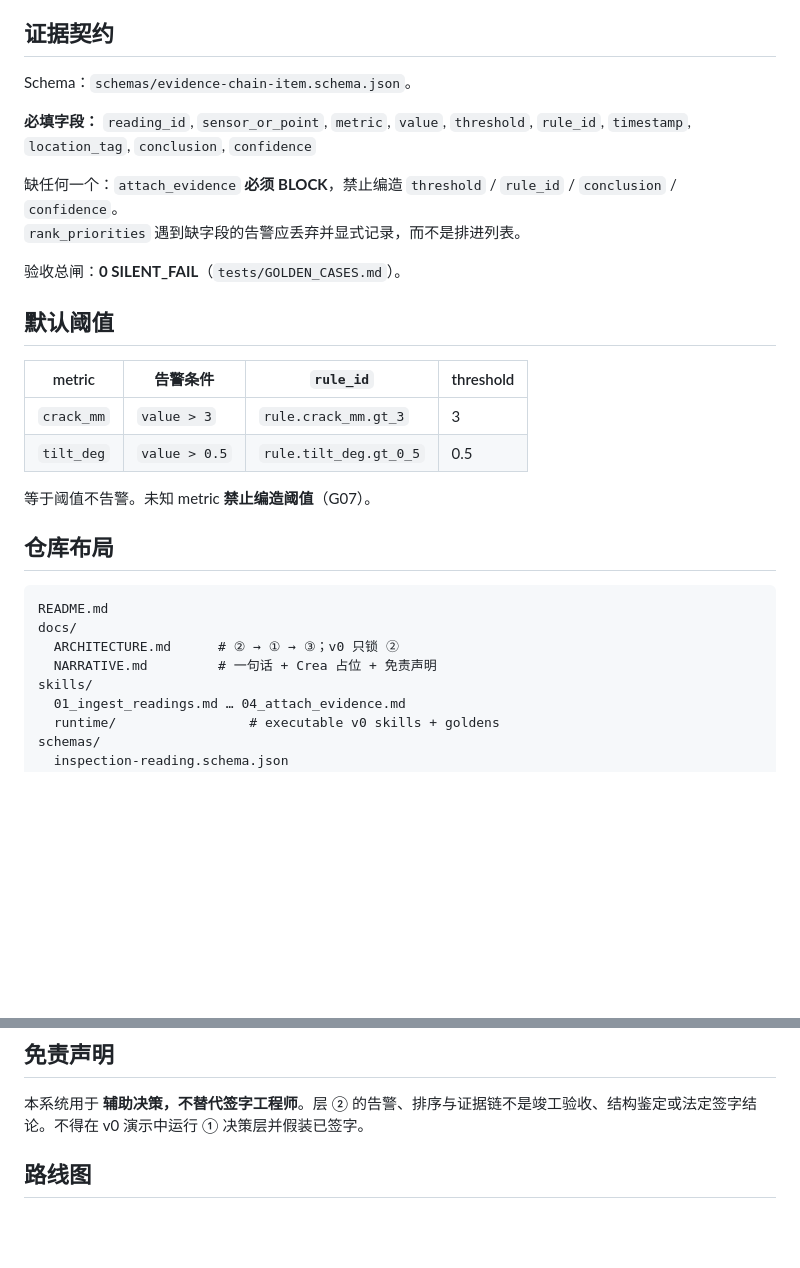
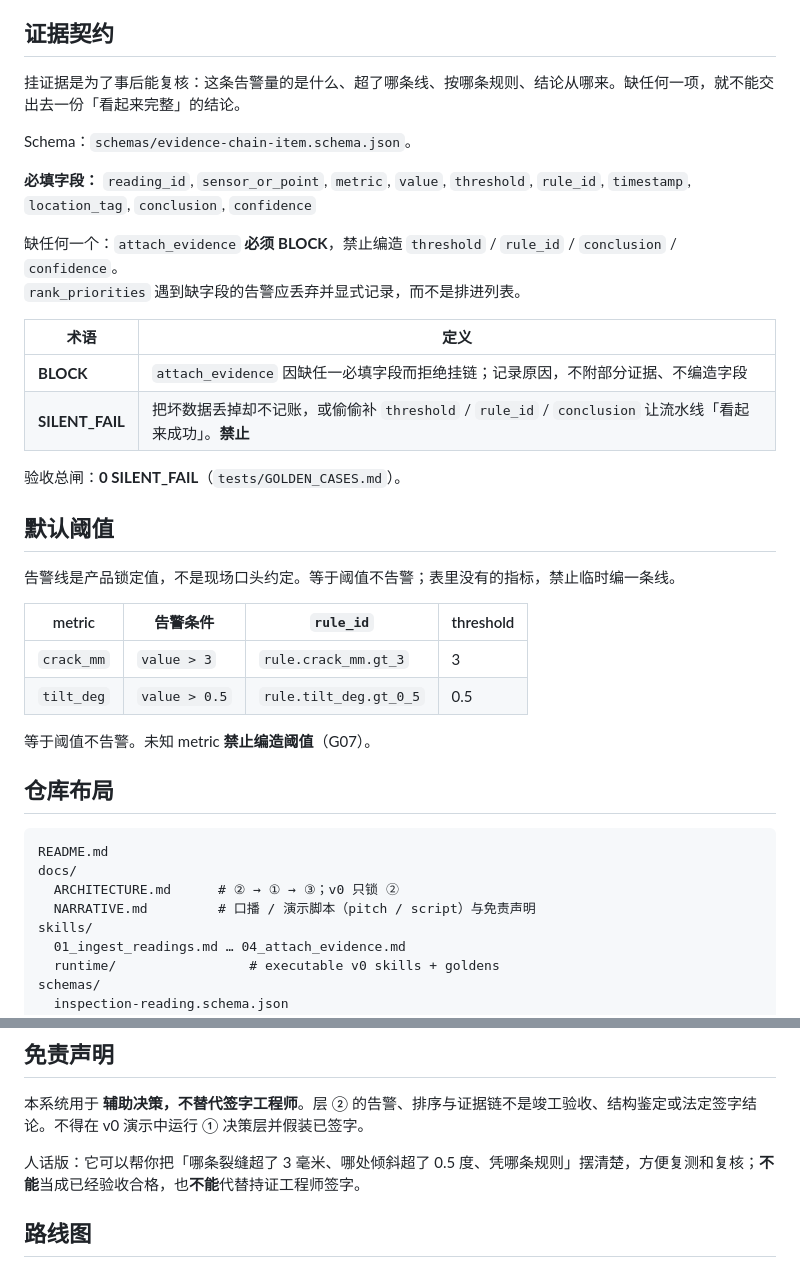
Before and after one commit to VectorJay666/building-inspection-agent, a Markdown page: README.md, 2 parts joined by grey strips. Drawn GitHub-style; blank space fills up the shorter version.

```diff
--- a/README.md
+++ b/README.md
@@ -53,5 +69,7 @@ python3 -m skills.runtime.goldens
 
 ## 证据契约
+
+挂证据是为了事后能复核：这条告警量的是什么、超了哪条线、按哪条规则、结论从哪来。缺任何一项，就不能交出去一份「看起来完整」的结论。
 
 Schema：`schemas/evidence-chain-item.schema.json`。
 
@@ -60,9 +78,16 @@ Schema：`schemas/evidence-chain-item.schema.json`。
 缺任何一个：`attach_evidence` **必须 BLOCK**，禁止编造 `threshold` / `rule_id` / `conclusion` / `confidence`。
 `rank_priorities` 遇到缺字段的告警应丢弃并显式记录，而不是排进列表。
 
+| 术语 | 定义 |
+| --- | --- |
+| **BLOCK** | `attach_evidence` 因缺任一必填字段而拒绝挂链；记录原因，不附部分证据、不编造字段 |
+| **SILENT_FAIL** | 把坏数据丢掉却不记账，或偷偷补 `threshold` / `rule_id` / `conclusion` 让流水线「看起来成功」。**禁止** |
+
 验收总闸：**0 SILENT_FAIL**（`tests/GOLDEN_CASES.md`）。
 
 ## 默认阈值
+
+告警线是产品锁定值，不是现场口头约定。等于阈值不告警；表里没有的指标，禁止临时编一条线。
 
 | metric | 告警条件 | `rule_id` | threshold |
 | --- | --- | --- | --- |
@@ -77,7 +102,7 @@ Schema：`schemas/evidence-chain-item.schema.json`。
 README.md
 docs/
   ARCHITECTURE.md      # ② → ① → ③；v0 只锁 ②
-  NARRATIVE.md         # 一句话 + Crea 占位 + 免责声明
+  NARRATIVE.md         # 口播 / 演示脚本（pitch / script）与免责声明
 skills/
   01_ingest_readings.md … 04_attach_evidence.md
   runtime/                 # executable v0 skills + goldens
@@ -109,6 +134,8 @@ demo/
 
 本系统用于 **辅助决策，不替代签字工程师**。层 ② 的告警、排序与证据链不是竣工验收、结构鉴定或法定签字结论。不得在 v0 演示中运行 ① 决策层并假装已签字。
 
+人话版：它可以帮你把「哪条裂缝超了 3 毫米、哪处倾斜超了 0.5 度、凭哪条规则」摆清楚，方便复测和复核；**不能**当成已经验收合格，也**不能**代替持证工程师签字。
+
 ## 路线图
 
 - **v0（当前）**：Schema、Skill 契约、g01–g03、金样清单、storyboard、**executable layer ② runtime**。
```
Also changed, not shown: other parts of README.md (+36 -20 lines).
